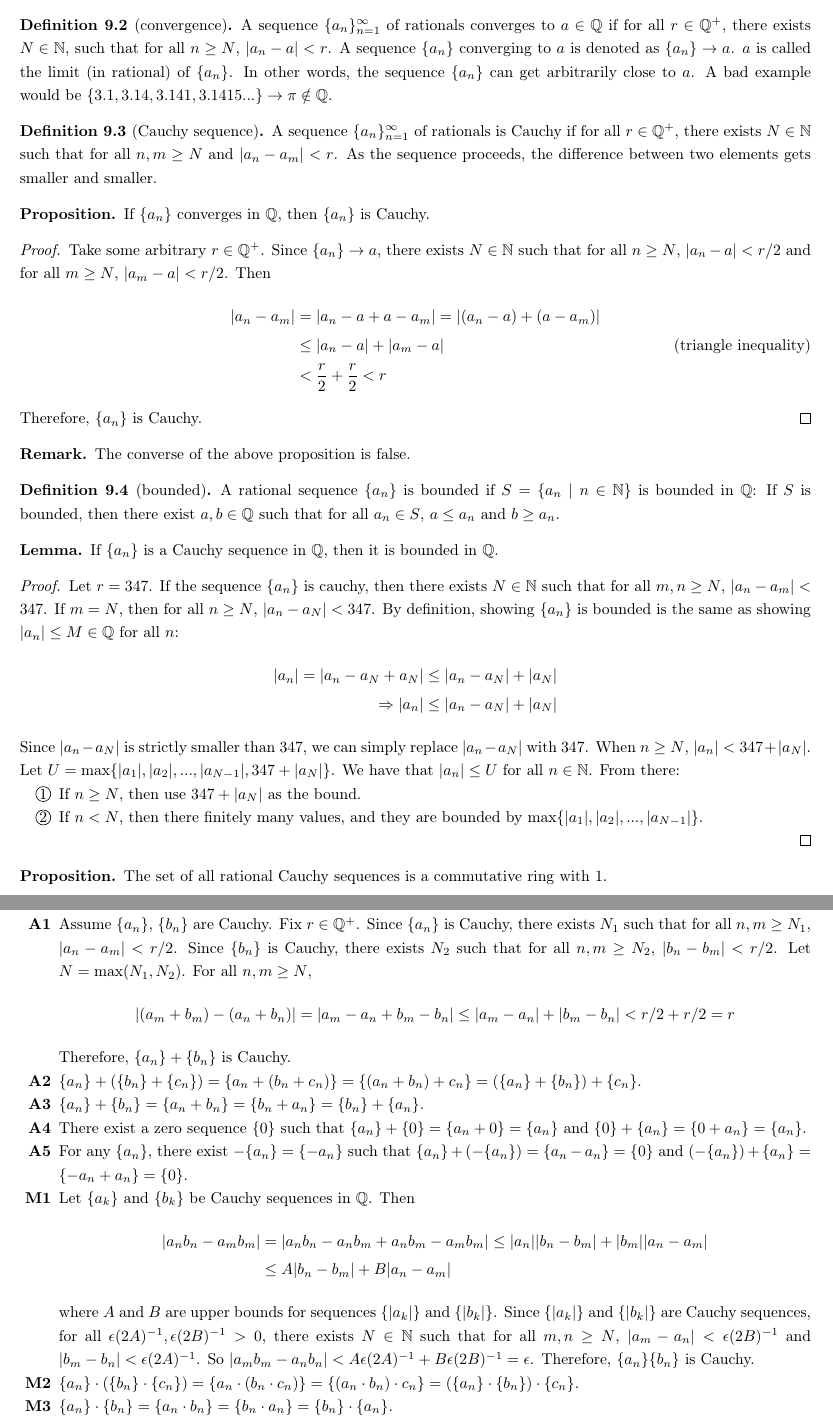
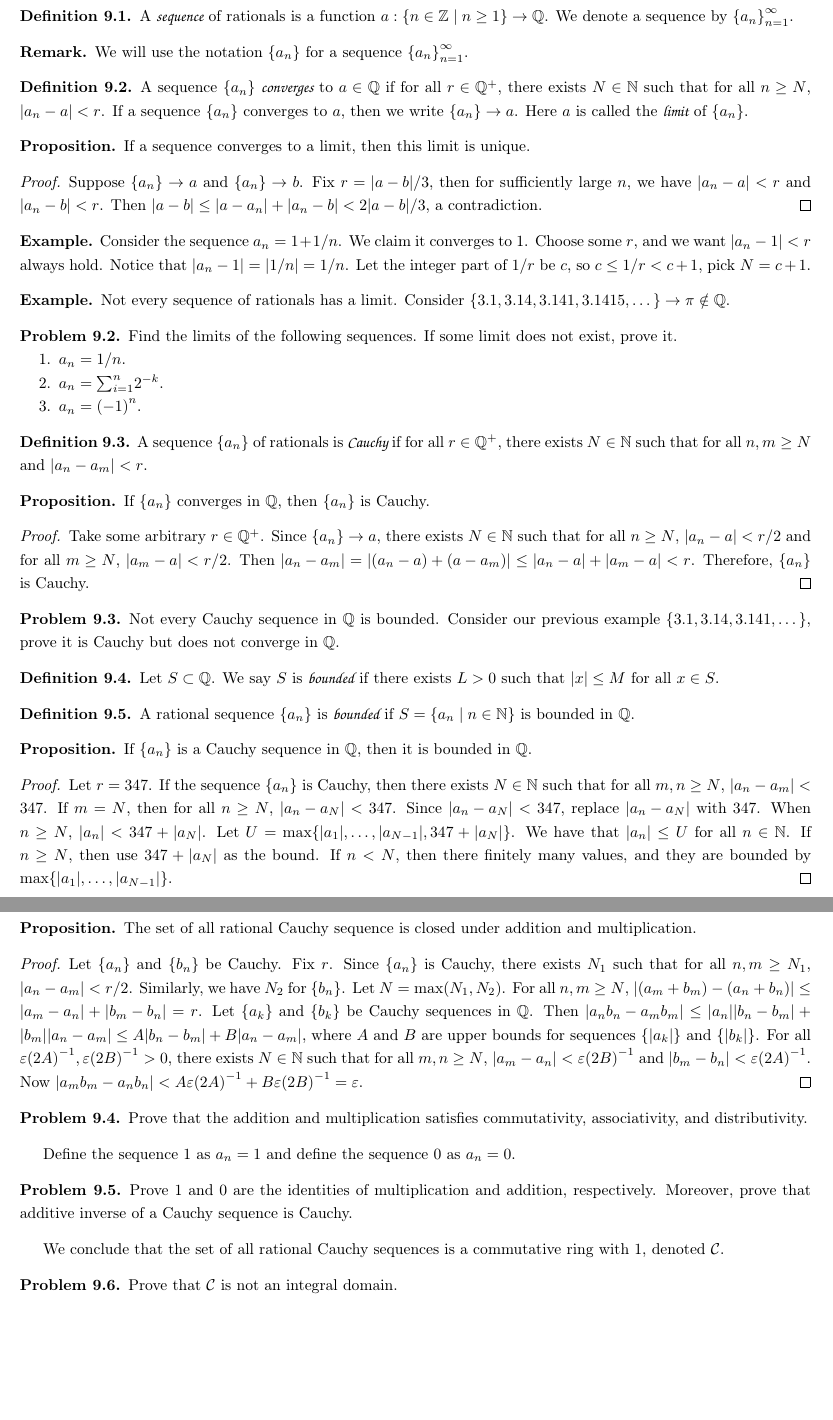
Before and after one commit to tfu2022/An-Introduction-to-Proofs, a LaTeX document (An Introduction to Proofs.tex): two parts of pages 29 and 30 of 39, joined at a grey line, cut so that both start at the same text, the shorter picture padded with empty space. The pictures show the PDF file An Introduction to Proofs.pdf that the author committed with the source.

Commit message:
about to finish?

```diff
--- a/An Introduction to Proofs.tex
+++ b/An Introduction to Proofs.tex
@@ -1563,78 +1557,92 @@ Every group can be written as a group presentation. We will later show an equiva
-        \item Triangle inequality: $|a+b| \leq |a|+|b|$.
-    \end{enumerate}
-\end{definition}
-\begin{definition}[convergence]
-    A sequence $\{a_n\}_{n=1}^\infty$ of rationals converges to $a\in\Q$ if for all $ r\in\Q^+$, there exists $ N\in\N$, such that for all $ n\geq N$, $|a_n-a|<r$. A sequence $\{a_n\}$ converging to $a$ is denoted as $\{a_n\}\to a$. $a$ is called the limit (in rational) of $\{a_n\}$. In other words, the sequence $\{a_n\}$ can get arbitrarily close to $a$. A bad example would be $\left \{ 3.1, 3.14, 3.141, 3.1415... \right \}\to \pi\notin\mathbb{Q}$.
-\end{definition}
-\begin{definition}[Cauchy sequence]
-    A sequence $\{a_n\}^\infty_{n=1}$ of rationals is Cauchy if for all $r\in \mathbb{Q}^+$, there exists $N\in\mathbb{N}$ such that for all $n,m\geq N$ and $\card{ a_n-a_m}<r$. As the sequence proceeds, the difference between two elements gets smaller and smaller.
-\end{definition}
-\begin{proposition}
-    If $\{a_n\}$ converges in $\Q$, then $\{a_n\}$ is Cauchy.
-\end{proposition}
-\begin{proof}
-    Take some arbitrary $r\in\Q^+$. Since $\{a_n\}\rightarrow a$, there exists $ N\in\N$ such that for all $n\geq N$, $|a_n-a|<{r}/{2}$ and for all $m\geq N$, $|a_m-a|<{r}/{2}$. Then
-    \begin{align*}
-        |a_n-a_m|&=|a_n-a+a-a_m|=|(a_n-a)+(a-a_m)|\\
-                 &\leq|a_n-a|+|a_m-a|\tag{triangle inequality}\\
-                 &<\frac{r}{2}+\frac{r}{2}<r
-    \end{align*}
-    Therefore, $\{a_n\}$ is Cauchy.
-\end{proof}
+Consider the function $\card{\cdot}:\Q\to\Q$ defined by $\card{a}=a$ if $a\ge 0$ and $\card{a}=-a$ if $a<0$.
+\begin{problem}
+    Use the definition of $\card{\cdot}$, prove that for all $a,b\in\Q$, the following conditions hold.
+    \begin{enumerate}
+        \item $\card{a}\ge 0$.
+        \item If $\card{a}=0$, then $a=0$.
+        \item $\card{ab}=\card{a}\card{b}$.
+        \item $\card{a+b}\le\card{a}+\card{b}$.
+    \end{enumerate}
+\end{problem}
+\begin{definition}
+    A \hdef{sequence} of rationals is a function $a:\{n\in\Z\mid n\ge 1\}\to\Q$. We denote a sequence by ${\{{a}_{n}\}}_{n=1}^{\infty}$.
+\end{definition}
 \begin{remark}
-    The converse of the above proposition is false.
+    We will use the notation $\{{a}_{n}\}$ for a sequence ${\{{a}_{n}\}}_{n=1}^{\infty}$.
 \end{remark}
-\begin{definition}[bounded]
-    A rational sequence $\{a_n\}$ is bounded if $S=\{ a_n\mid n\in \N \}$ is bounded in $\Q$: If $S$ is bounded, then there exist $ a,b\in\Q$ such that for all $a_n\in S$, $a\leq a_n$ and $b\geq a_n$.
-\end{definition}
-\begin{lemma}
-    If $\{a_n\}$ is a Cauchy sequence in $\Q$, then it is bounded in $\Q$.
-\end{lemma}
-\begin{proof}
-    Let $r=347$. If the sequence $\{a_n\}$ is cauchy, then there exists $N\in\N$ such that for all $m,n\geq N$, $|a_n-a_m|<347$. If $m=N$, then for all $n\geq N$, $|a_n-a_N|<347$. By definition, showing $\{a_n\}$ is bounded is the same as showing $|a_n|\leq M\in \Q$ for all $n$:
-    \begin{align*}
-        |a_n|=|a_n-a_N+a_N|\leq |a_n-a_N|+|a_N|\\
-        \Rightarrow |a_n|\leq |a_n-a_N|+|a_N|
-    \end{align*}
-    Since $|a_n-a_N|$ is strictly smaller than $347$, we can simply replace $|a_n-a_N|$ with $347$. When $n\geq N$, $|a_n|<347+|a_N|$. Let $U=\text{max}\{|a_1|,|a_2|,...,|a_{N-1}|, 347+|a_N|\}$. We have that $|a_n|\leq U$ for all $ n\in \N$. From there:
-    \begin{enumerate}
-        \item[\circled{1}] If $n\geq N$, then use $347+|a_N|$ as the bound.
-        \item[\circled{2}] If $n<N$, then there finitely many values, and they are bounded by $\text{max}\{|a_1|,|a_2|,...,|a_{N-1}|\}$.
-    \end{enumerate}
-\end{proof}
-\begin{proposition}
-    The set of all rational Cauchy sequences is a commutative ring with 1.
-\end{proposition}
-\begin{proof}
-    We prove this proposition by checking ring axioms one by one. All indices are natural numbers.
-    \begin{enumerate}
-        \item[\textbf{A1}] Assume $\{a_n\}$, $\{b_n\}$ are Cauchy. Fix $r\in\Q^+$. Since $\{a_n\}$ is Cauchy, there exists $N_1$ such that for all $n,m \geq N_1$, $|a_n-a_m| < r/2$. Since $\{b_n\}$ is Cauchy, there exists $N_2$ such that for all $n,m \geq N_2$, $|b_n-b_m| < r/2$. Let $N = \text{max}(N_1, N_2)$. For all $n,m \geq N$,
-        $$
-            |(a_m+b_m)-(a_n+b_n)|=|a_m-a_n + b_m -b_n| \leq |a_m-a_n| + |b_m-b_n| < r/2 + r/2 = r
-        $$
-        Therefore, $\{a_n\}+\{b_n\}$ is Cauchy.
-        \item[\textbf{A2}] $\{a_n\} + (\{b_n\} + \{c_n\}) = \{a_n + (b_n + c_n)\} = \{(a_n + b_n) + c_n\} = (\{a_n\} + \{b_n\}) + \{c_n\}$.
-        \item[\textbf{A3}] $\{a_n\} + \{b_n\} = \{a_n + b_n\} = \{b_n + a_n\} = \{b_n\} + \{a_n\}$.
-        \item[\textbf{A4}] There exist a zero sequence $\{0\}$ such that $\{a_n\} + \{0\} = \{a_n + 0\} = \{a_n\}$ and $\{0\} + \{a_n\}  = \{0 + a_n\} = \{a_n\}$.
-        \item[\textbf{A5}] For any $\{a_n\}$, there exist $-\{a_n\} = \{-a_n\}$ such that $\{a_n\} + (-\{a_n\}) = \{a_n - a_n\} = \{0\}$ and $(-\{a_n\}) + \{a_n\} = \{- a_n + a_n\} = \{0\}$.
-        \item[\textbf{M1}] Let $\{a_k\}$ and $\{b_k\}$ be Cauchy sequences in $\Q$. Then
-        \begin{align*}
-            |a_nb_n - a_mb_m| &= |a_nb_n - a_nb_m + a_nb_m - a_mb_m| \leq |a_n||b_n - b_m| + |b_m||a_n - a_m|\\
-            &\leq A|b_n - b_m| + B|a_n - a_m|
-        \end{align*}
-        where $A$ and $B$ are upper bounds for sequences $\{|a_k|\}$ and $\{|b_k|\}$. Since $\{|a_k|\}$ and $\{|b_k|\}$ are Cauchy sequences, for all $\epsilon({2A})^{-1}, \epsilon({2B})^{-1} > 0$, there exists $N \in \N$ such that for all $m, n \geq N$, $|a_m - a_n| < \epsilon({2B})^{-1}$ and $|b_m - b_n| < \epsilon({2A})^{-1}$. So $|a_mb_m - a_nb_n| < A \epsilon({2A})^{-1} + B \epsilon({2B})^{-1} = \epsilon$. Therefore, $\{a_n\}\{b_n\}$ is Cauchy.
-        \item[\textbf{M2}] $\{a_n\} \cdot (\{b_n\} \cdot \{c_n\}) = \{a_n \cdot (b_n \cdot c_n)\} = \{(a_n \cdot b_n) \cdot c_n\} = (\{a_n\} \cdot \{b_n\}) \cdot \{c_n\}$.
-        \item[\textbf{M3}] $\{a_n\} \cdot \{b_n\} = \{a_n \cdot b_n\} = \{b_n \cdot a_n\} = \{b_n\} \cdot \{a_n\}$.
-        \item[\textbf{M4}] There exist $\{1\}$ such that $\{a_n\} \cdot \{1\} = \{a_n \cdot 1\} = \{a_n\}$ and $\{1\} \cdot \{a_n\}  = \{1 \cdot a_n\} = \{a_n\}$.
-        \item[\textbf{D}] $\{a_n\} \cdot (\{b_n\} + \{c_n\}) = \{a_n \cdot (b_n + c_n)\} = \{a_n \cdot b_n + a_n \cdot c_n\} = \{a_n\} \cdot \{b_n\} + \{a_n\} \cdot \{c_n\}$.
-    \end{enumerate}
-\end{proof}
-\begin{notation}
-    The ring of rational Cauchy sequences is denoted as $\mathcal{C}$.
-\end{notation}
-\begin{remark}
-    Is $\mathcal{C}$ an integral domain? That is: does $ab=0$ imply $a=0$ or $b=0$? $\textbf{No}$, a counter example would be $a= (0,0.1,0,0.01,0,0.001....)$ and $b= (0.1,0,0.01,0,0.001,0....)$, but $ab = (0,0,0,0,...)$.
-\end{remark}
+\begin{definition}
+    A sequence $\{{a}_{n}\}$ \hdef{converges} to $a\in\Q$ if for all $r\in{\Q}^{+}$, there exists $N\in\N$ such that for all $n\ge N$, $\card{{a}_{n}-a}<r$. If a sequence $\{{a}_{n}\}$ converges to $a$, then we write $\{{a}_{n}\}\to a$. Here $a$ is called the \hdef{limit} of $\{{a}_{n}\}$.
+\end{definition}
+\begin{proposition}
+    If a sequence converges to a limit, then this limit is unique.
+\end{proposition}
+\begin{proof}
+    Suppose $\{{a}_{n}\}\to a$ and $\{{a}_{n}\}\to b$. Fix $r=\card{a-b}/3$, then for sufficiently large $n$, we have $\card{{a}_{n}-a}<r$ and $\card{{a}_{n}-b}<r$. Then $\card{a-b}\le\card{a-{a}_{n}}+\card{{a}_{n}-b}<2\card{a-b}/3$, a contradiction.
+\end{proof}
+\begin{example}
+    Consider the sequence ${a}_{n}=1+1/n$. We claim it converges to 1. Choose some $r$, and we want $\card{{a}_{n}-1}<r$ always hold. Notice that $\card{{a}_{n}-1}=\card{1/n}=1/n$. Let the integer part of $1/r$ be $c$, so $c\le 1/r<c+1$, pick $N=c+1$.
+\end{example}
+\begin{example}
+    Not every sequence of rationals has a limit. Consider $\{3.1,3.14,3.141,3.1415,\dots\}\to\pi\notin\Q$.
+\end{example}
+\begin{problem}
+    Find the limits of the following sequences. If some limit does not exist, prove it.
+    \begin{enumerate}
+        \item ${a}_{n}=1/n$.
+        \item ${a}_{n}={\sum}_{i=1}^{n}{2}^{-k}$.
+        \item ${a}_{n}={(-1)}^{n}$.
+    \end{enumerate}
+\end{problem}
+\begin{definition}
+    A sequence $\{{a}_{n}\}$ of rationals is \hdef{Cauchy} if for all $r\in{\Q}^{+}$, there exists $N\in\N$ such that for all $n,m\ge N$ and $\card{{a}_{n}-{a}_{m}}<r$.
+\end{definition}
+\begin{proposition}
+    If $\{{a}_{n}\}$ converges in $\Q$, then $\{{a}_{n}\}$ is Cauchy.
+\end{proposition}
+\begin{proof}
+    Take some arbitrary $r\in{\Q}^{+}$. Since $\{{a}_{n}\}\to a$, there exists $ N\in\N$ such that for all $n\ge N$, $\card{{a}_{n}-a}<r/2$ and for all $m\ge N$, $\card{{a}_{m}-a}<r/2$. Then $\card{{a}_{n}-{a}_{m}}=\card{({a}_{n}-a)+(a-{a}_{m})}\le\card{{a}_{n}-a}+\card{{a}_{m}-a}<r$. Therefore, $\{{a}_{n}\}$ is Cauchy.
+\end{proof}
+\begin{problem}
+    Not every Cauchy sequence in $\Q$ is bounded. Consider our previous example $\{3.1,3.14,3.141,\dots\}$, prove it is Cauchy but does not converge in $\Q$.
+\end{problem}
+\begin{definition}
+    Let $S\sub\Q$. We say $S$ is \hdef{bounded} if there exists $L>0$ such that $\card{x}\le M$ for all $x\in S$.
+\end{definition}
+\begin{definition}
+    A rational sequence $\{{a}_{n}\}$ is \hdef{bounded} if $S=\{{a}_{n}\mid n\in\N\}$ is bounded in $\Q$.
+\end{definition}
+\begin{proposition}
+    If $\{{a}_{n}\}$ is a Cauchy sequence in $\Q$, then it is bounded in $\Q$.
+\end{proposition}
+\begin{proof}
+    Let $r=347$. If the sequence $\{{a}_{n}\}$ is Cauchy, then there exists $N\in\N$ such that for all $m,n\ge N$, $\card{{a}_{n}-{a}_{m}}<347$. If $m=N$, then for all $n\ge N$, $\card{{a}_{n}-{a}_{N}}<347$. Since $\card{{a}_{n}-{a}_{N}}<347$, replace $\card{{a}_{n}-{a}_{N}}$ with $347$. When $n\ge N$, $\card{{a}_{n}}<347+\card{{a}_{N}}$. Let $U=\max\{\card{{a}_{1}},\dots,\card{{a}_{N-1}},347+\card{{a}_{N}}\}$. We have that $\card{{a}_{n}}\le U$ for all $n\in\N$. If $n\ge N$, then use $347+\card{{a}_{N}}$ as the bound. If $n<N$, then there finitely many values, and they are bounded by $\max\{\card{{a}_{1}},\dots,\card{{a}_{N-1}}\}$.
+\end{proof}
+\par
+Let $\{{a}_{n}\}$ and $\{{b}_{n}\}$ be sequences. Define the addition as $\{{a}_{n}\}+\{{b}_{n}\}=\{{a}_{n}+{b}_{n}\}$. Define the multiplication as $\{{a}_{n}\}\cdot\{{b}_{n}\}=\{{a}_{n}{b}_{n}\}$.
+\begin{proposition}
+    The set of all rational Cauchy sequence is closed under addition and multiplication.
+\end{proposition}
+\begin{proof}
+    Let $\{{a}_{n}\}$ and $\{{b}_{n}\}$ be Cauchy. Fix $r$. Since $\{{a}_{n}\}$ is Cauchy, there exists ${N}_{1}$ such that for all $n,m\ge{N}_{1}$, $\card{{a}_{n}-{a}_{m}}<r/2$. Similarly, we have ${N}_{2}$ for $\{{b}_{n}\}$. Let $N=\max({N}_{1},{N}_{2})$. For all $n,m\ge N$, $\card{({a}_{m}+{b}_{m})-({a}_{n}+{b}_{n})}\le\card{{a}_{m}-{a}_{n}}+\card{{b}_{m}-{b}_{n}}=r$. Let $\{{a}_{k}\}$ and $\{{b}_{k}\}$ be Cauchy sequences in $\Q$. Then $\card{{a}_{n}{b}_{n}-{a}_{m}{b}_{m}}\le\card{{a}_{n}}\card{{b}_{n}-{b}_{m}}+\card{{b}_{m}}\card{{a}_{n}-{a}_{m}}\le A\card{{b}_{n}-{b}_{m}}+B\card{{a}_{n}-{a}_{m}}$, where $A$ and $B$ are upper bounds for sequences $\{\card{{a}_{k}}\}$ and $\{\card{{b}_{k}}\}$. For all $\ve\inv{(2A)},\ve\inv{(2B)}>0$, there exists $N\in \N$ such that for all $m,n\ge N$, $\card{{a}_{m}-{a}_{n}}<\ve\inv{(2B)}$ and $\card{{b}_{m}-{b}_{n}}<\ve\inv{(2A)}$. Now $\card{{a}_{m}{b}_{m}-{a}_{n}{b}_{n}}<A\ve\inv{(2A)}+B\ve\inv{(2B)}= \ve$.
+\end{proof}
+\begin{problem}
+    Prove that the addition and multiplication satisfies commutativity, associativity, and distributivity.
+\end{problem}
+\par
+Define the sequence 1 as ${a}_{n}=1$ and define the sequence 0 as ${a}_{n}=0$.
+\begin{problem}
+    Prove 1 and 0 are the identities of multiplication and addition, respectively. Moreover, prove that additive inverse of a Cauchy sequence is Cauchy.
+\end{problem}
+\par
+We conclude that the set of all rational Cauchy sequences is a commutative ring with 1, denoted $\ca{C}$.
+\begin{problem}
+    Prove that $\ca{C}$ is not an integral domain.
+\end{problem}
+
+
+
+\newpage
+
 \begin{proposition}
     Let $I := \{\text{Cauchy sequences that converge to }0\}$. $I\subset \mathcal C$ is an ideal.
 \end{proposition}
```
Also changed, not shown: An Introduction to Proofs.pdf, An Introduction to Proofs.tex (14 more changed lines), 1 other file.
